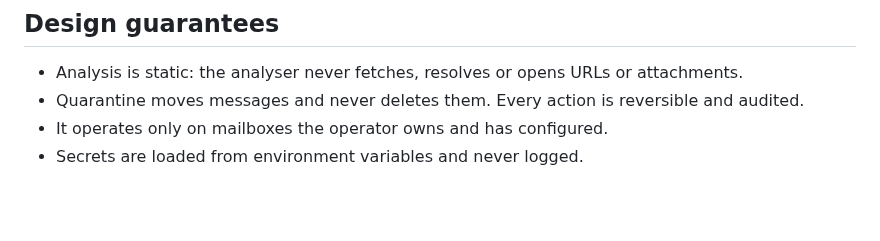
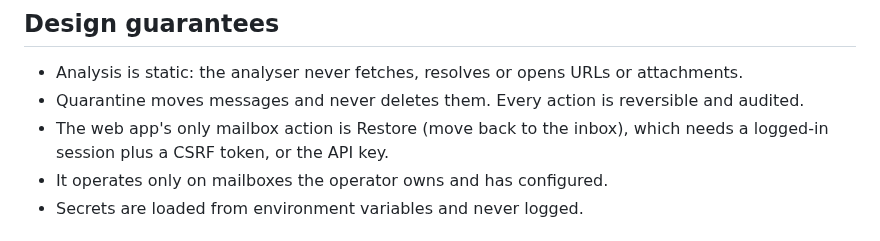
Before and after one commit to Pranavvvv-09/AI-Based-Phishing-Detection-Tool, a Markdown page: SECURITY.md, the part around the change. GitHub-like rendering; blank space fills up the shorter version.

```diff
--- a/SECURITY.md
+++ b/SECURITY.md
@@ -5,6 +5,8 @@ PhishGuard is a **defensive, detection-only** tool.
 ## Design guarantees
 - Analysis is static: the analyser never fetches, resolves or opens URLs or attachments.
 - Quarantine moves messages and never deletes them. Every action is reversible and audited.
+- The web app's only mailbox action is Restore (move back to the inbox), which needs a
+  logged-in session plus a CSRF token, or the API key.
 - It operates only on mailboxes the operator owns and has configured.
 - Secrets are loaded from environment variables and never logged.
 
```
Also changed, not shown: README.md (+29 -11 lines), docs/lab-setup.md (+5 -3 lines), docs/screenshots/web_dashboard.png, docs/screenshots/web_dashboard_mobile.png (added), docs/screenshots/web_incident.png, docs/screenshots/web_scan_sms.png, 13 other files.
